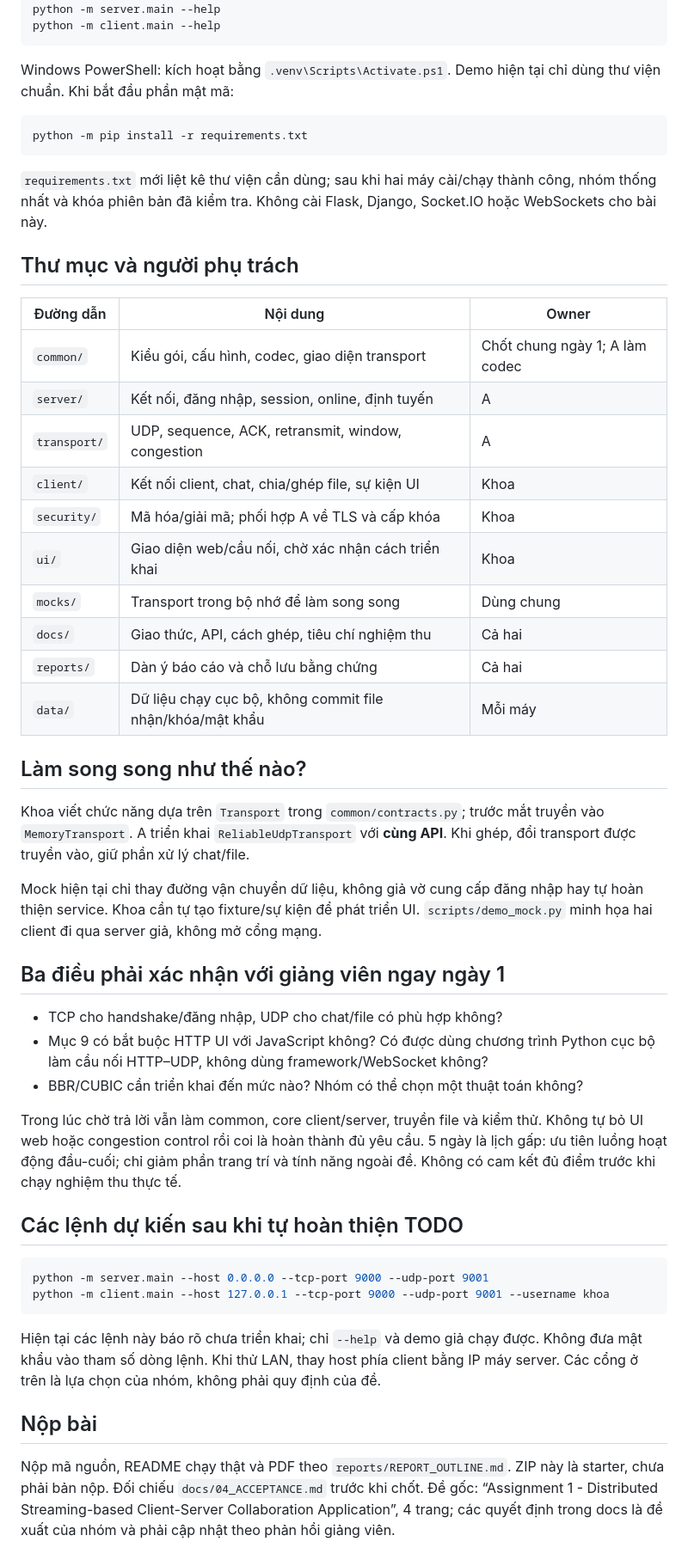
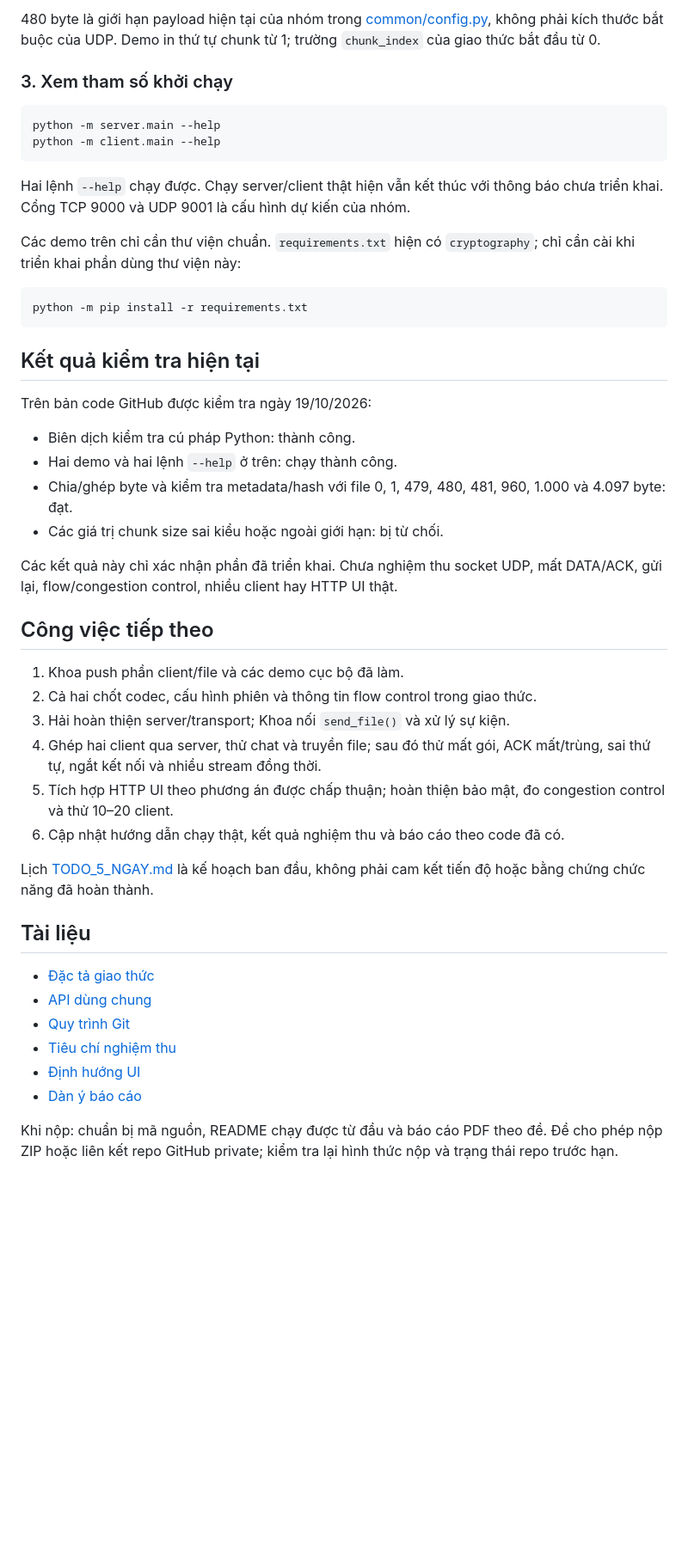
Before and after one commit to nvkhoa1207/udp-stream-collab, a Markdown page: README.md, the part around one of its changes. Shown at 86% size. Rendered like a GitHub page; blank space fills up the shorter version.

Commit message:
docs: update README and team responsibilities

````diff
--- a/README.md
+++ b/README.md
@@ -25,70 +151,61 @@ python -m scripts.demo_mock
+480 byte là giới hạn payload hiện tại của nhóm trong
+[common/config.py](common/config.py), không phải kích thước bắt buộc của UDP.
+Demo in thứ tự chunk từ 1; trường `chunk_index` của giao thức bắt đầu từ 0.
+
+### 3. Xem tham số khởi chạy
+
+```bash
 python -m server.main --help
 python -m client.main --help
 ```
 
-Windows PowerShell: kích hoạt bằng `.venv\Scripts\Activate.ps1`.
-Demo hiện tại chỉ dùng thư viện chuẩn. Khi bắt đầu phần mật mã:
+Hai lệnh `--help` chạy được. Chạy server/client thật hiện vẫn kết thúc với thông
+báo chưa triển khai. Cổng TCP 9000 và UDP 9001 là cấu hình dự kiến của nhóm.
+
+Các demo trên chỉ cần thư viện chuẩn. `requirements.txt` hiện có
+`cryptography`; chỉ cần cài khi triển khai phần dùng thư viện này:
 
 ```bash
 python -m pip install -r requirements.txt
 ```
 
-`requirements.txt` mới liệt kê thư viện cần dùng; sau khi hai máy cài/chạy thành
-công, nhóm thống nhất và khóa phiên bản đã kiểm tra. Không cài Flask, Django,
-Socket.IO hoặc WebSockets cho bài này.
+## Kết quả kiểm tra hiện tại
 
-## Thư mục và người phụ trách
+Trên bản code GitHub được kiểm tra ngày 19/10/2026:
 
-| Đường dẫn | Nội dung | Owner |
-|---|---|---|
-| `common/` | Kiểu gói, cấu hình, codec, giao diện transport | Chốt chung ngày 1; A làm codec |
-| `server/` | Kết nối, đăng nhập, session, online, định tuyến | A |
-| `transport/` | UDP, sequence, ACK, retransmit, window, congestion | A |
-| `client/` | Kết nối client, chat, chia/ghép file, sự kiện UI | Khoa |
-| `security/` | Mã hóa/giải mã; phối hợp A về TLS và cấp khóa | Khoa |
-| `ui/` | Giao diện web/cầu nối, chờ xác nhận cách triển khai | Khoa |
-| `mocks/` | Transport trong bộ nhớ để làm song song | Dùng chung |
-| `docs/` | Giao thức, API, cách ghép, tiêu chí nghiệm thu | Cả hai |
-| `reports/` | Dàn ý báo cáo và chỗ lưu bằng chứng | Cả hai |
-| `data/` | Dữ liệu chạy cục bộ, không commit file nhận/khóa/mật khẩu | Mỗi máy |
+- Biên dịch kiểm tra cú pháp Python: thành công.
+- Hai demo và hai lệnh `--help` ở trên: chạy thành công.
+- Chia/ghép byte và kiểm tra metadata/hash với file 0, 1, 479, 480, 481, 960,
+  1.000 và 4.097 byte: đạt.
+- Các giá trị chunk size sai kiểu hoặc ngoài giới hạn: bị từ chối.
 
-## Làm song song như thế nào?
+Các kết quả này chỉ xác nhận phần đã triển khai. Chưa nghiệm thu socket UDP,
+mất DATA/ACK, gửi lại, flow/congestion control, nhiều client hay HTTP UI thật.
 
-Khoa viết chức năng dựa trên `Transport` trong `common/contracts.py`; trước mắt
-truyền vào `MemoryTransport`. A triển khai `ReliableUdpTransport` với **cùng
-API**. Khi ghép, đổi transport được truyền vào, giữ phần xử lý chat/file.
+## Công việc tiếp theo
 
-Mock hiện tại chỉ thay đường vận chuyển dữ liệu, không giả vờ cung cấp đăng nhập
-hay tự hoàn thiện service. Khoa cần tự tạo fixture/sự kiện để phát triển UI.
-`scripts/demo_mock.py` minh họa hai client đi qua server giả, không mở cổng mạng.
+1. Khoa push phần client/file và các demo cục bộ đã làm.
+2. Cả hai chốt codec, cấu hình phiên và thông tin flow control trong giao thức.
+3. Hải hoàn thiện server/transport; Khoa nối `send_file()` và xử lý sự kiện.
+4. Ghép hai client qua server, thử chat và truyền file; sau đó thử mất gói,
+   ACK mất/trùng, sai thứ tự, ngắt kết nối và nhiều stream đồng thời.
+5. Tích hợp HTTP UI theo phương án được chấp thuận; hoàn thiện bảo mật,
+   đo congestion control và thử 10–20 client.
+6. Cập nhật hướng dẫn chạy thật, kết quả nghiệm thu và báo cáo theo code đã có.
 
-## Ba điều phải xác nhận với giảng viên ngay ngày 1
+Lịch [TODO_5_NGAY.md](TODO_5_NGAY.md) là kế hoạch ban đầu, không phải cam kết
+tiến độ hoặc bằng chứng chức năng đã hoàn thành.
 
-- TCP cho handshake/đăng nhập, UDP cho chat/file có phù hợp không?
-- Mục 9 có bắt buộc HTTP UI với JavaScript không? Có được dùng chương trình
-  Python cục bộ làm cầu nối HTTP–UDP, không dùng framework/WebSocket không?
-- BBR/CUBIC cần triển khai đến mức nào? Nhóm có thể chọn một thuật toán không?
+## Tài liệu
 
-Trong lúc chờ trả lời vẫn làm common, core client/server, truyền file và kiểm thử.
-Không tự bỏ UI web hoặc congestion control rồi coi là hoàn thành đủ yêu cầu.
-5 ngày là lịch gấp: ưu tiên luồng hoạt động đầu-cuối; chỉ giảm phần trang trí và
-tính năng ngoài đề. Không có cam kết đủ điểm trước khi chạy nghiệm thu thực tế.
+- [Đặc tả giao thức](docs/01_PROTOCOL.md)
+- [API dùng chung](docs/02_API.md)
+- [Quy trình Git](docs/03_GIT_WORKFLOW.md)
+- [Tiêu chí nghiệm thu](docs/04_ACCEPTANCE.md)
+- [Định hướng UI](ui/README.md)
+- [Dàn ý báo cáo](reports/REPORT_OUTLINE.md)
 
-## Các lệnh dự kiến sau khi tự hoàn thiện TODO
 
-```bash
-python -m server.main --host 0.0.0.0 --tcp-port 9000 --udp-port 9001
-python -m client.main --host 127.0.0.1 --tcp-port 9000 --udp-port 9001 --username khoa
-```
-
-Hiện tại các lệnh này báo rõ chưa triển khai; chỉ `--help` và demo giả chạy được.
-Không đưa mật khẩu vào tham số dòng lệnh. Khi thử LAN, thay host phía client bằng
-IP máy server. Các cổng ở trên là lựa chọn của nhóm, không phải quy định của đề.
-
-## Nộp bài
-
-Nộp mã nguồn, README chạy thật và PDF theo `reports/REPORT_OUTLINE.md`.
-ZIP này là starter, chưa phải bản nộp. Đối chiếu `docs/04_ACCEPTANCE.md` trước
-khi chốt. Đề gốc: “Assignment 1 - Distributed Streaming-based Client-Server
-Collaboration Application”, 4 trang; các quyết định trong docs là đề xuất của
-nhóm và phải cập nhật theo phản hồi giảng viên.
+Khi nộp: chuẩn bị mã nguồn, README chạy được từ đầu và báo cáo PDF theo đề.
+Đề cho phép nộp ZIP hoặc liên kết repo GitHub private; kiểm tra lại hình thức
+nộp và trạng thái repo trước hạn.
````
Also changed, not shown: other parts of README.md (+140 -14 lines).
